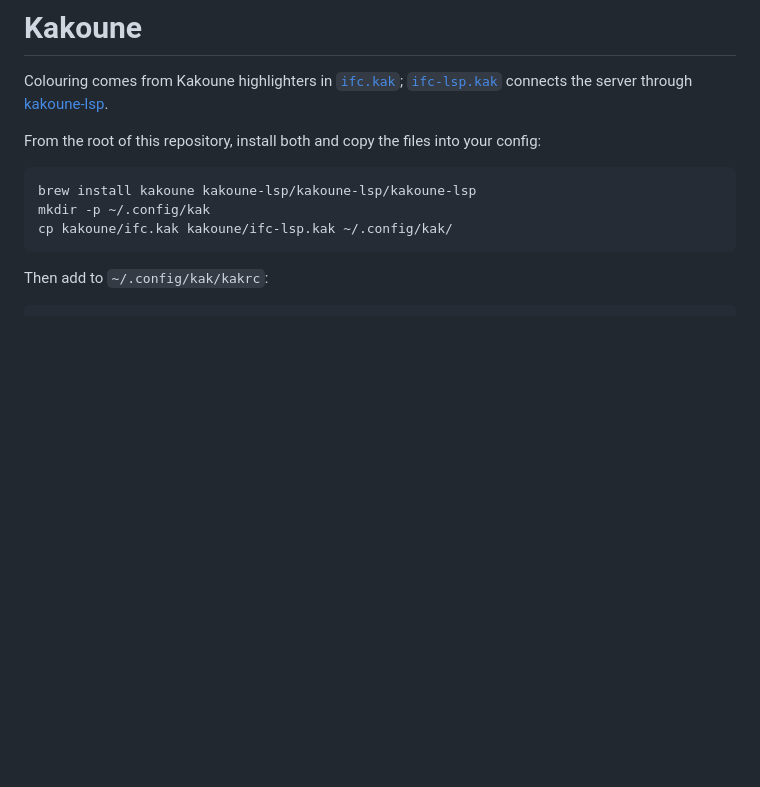
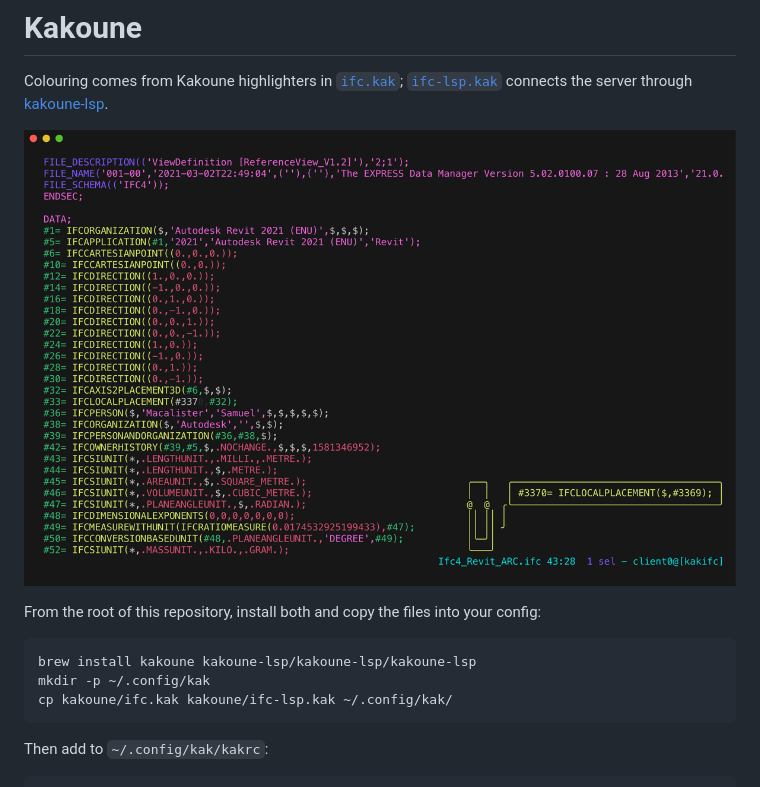
Before and after one commit to Amixx/IFC-LS-integrations, a Markdown page: kakoune/README.md, the part around the change. Rendered like a GitHub page; pictures changed too: kakoune/screenshot.png (added); blank space fills up the shorter version.

Commit message:
Add Kakoune screenshot

```diff
--- a/kakoune/README.md
+++ b/kakoune/README.md
@@ -2,6 +2,8 @@
 
 Colouring comes from Kakoune highlighters in [`ifc.kak`](ifc.kak); [`ifc-lsp.kak`](ifc-lsp.kak) connects the server
 through [kakoune-lsp](https://github.com/kakoune-lsp/kakoune-lsp).
+
+![Kakoune with colouring and a hover on a #id reference in an IFC file](screenshot.png)
 
 From the root of this repository, install both and copy the files into your config:
 
```
